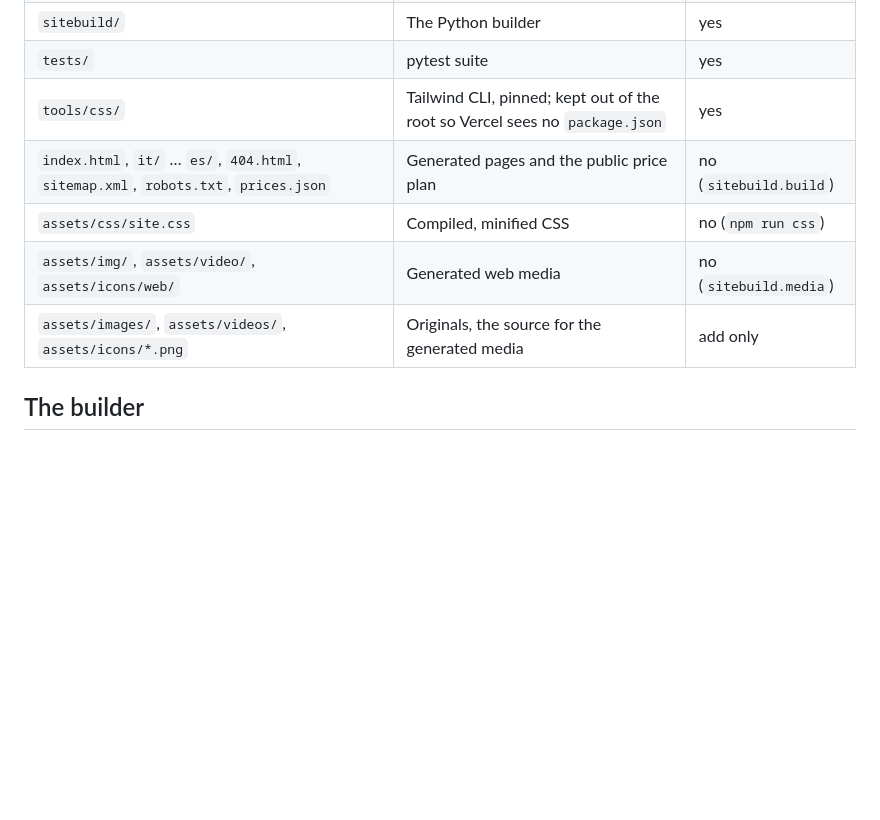
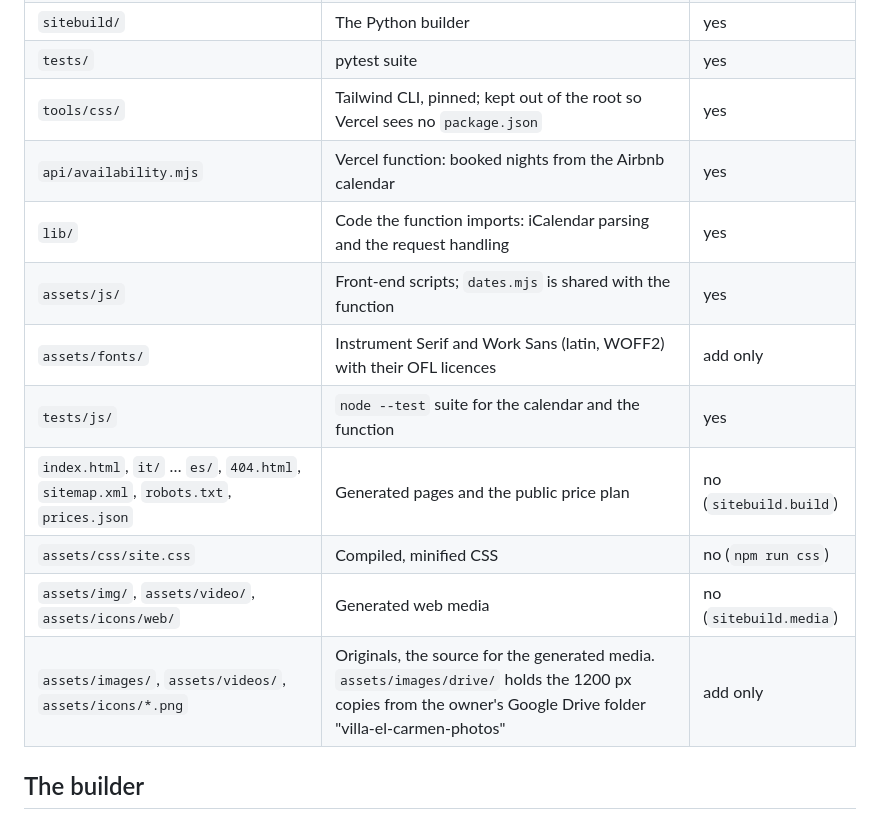
Before and after one commit to marcosuma/villa-el-carmen-website, a Markdown page: docs/architecture.md, the part around one of its changes. GitHub-like rendering; blank space fills up the shorter version.

```diff
--- a/docs/architecture.md
+++ b/docs/architecture.md
@@ -22,10 +23,15 @@
 | `sitebuild/` | The Python builder | yes |
 | `tests/` | pytest suite | yes |
 | `tools/css/` | Tailwind CLI, pinned; kept out of the root so Vercel sees no `package.json` | yes |
+| `api/availability.mjs` | Vercel function: booked nights from the Airbnb calendar | yes |
+| `lib/` | Code the function imports: iCalendar parsing and the request handling | yes |
+| `assets/js/` | Front-end scripts; `dates.mjs` is shared with the function | yes |
+| `assets/fonts/` | Instrument Serif and Work Sans (latin, WOFF2) with their OFL licences | add only |
+| `tests/js/` | `node --test` suite for the calendar and the function | yes |
 | `index.html`, `it/` … `es/`, `404.html`, `sitemap.xml`, `robots.txt`, `prices.json` | Generated pages and the public price plan | no (`sitebuild.build`) |
 | `assets/css/site.css` | Compiled, minified CSS | no (`npm run css`) |
 | `assets/img/`, `assets/video/`, `assets/icons/web/` | Generated web media | no (`sitebuild.media`) |
-| `assets/images/`, `assets/videos/`, `assets/icons/*.png` | Originals, the source for the generated media | add only |
+| `assets/images/`, `assets/videos/`, `assets/icons/*.png` | Originals, the source for the generated media. `assets/images/drive/` holds the 1200 px copies from the owner's Google Drive folder "villa-el-carmen-photos" | add only |
 
 ## The builder
 
```
Also changed, not shown: other parts of docs/architecture.md (+37 -6 lines), README.md (+25 -5 lines).
